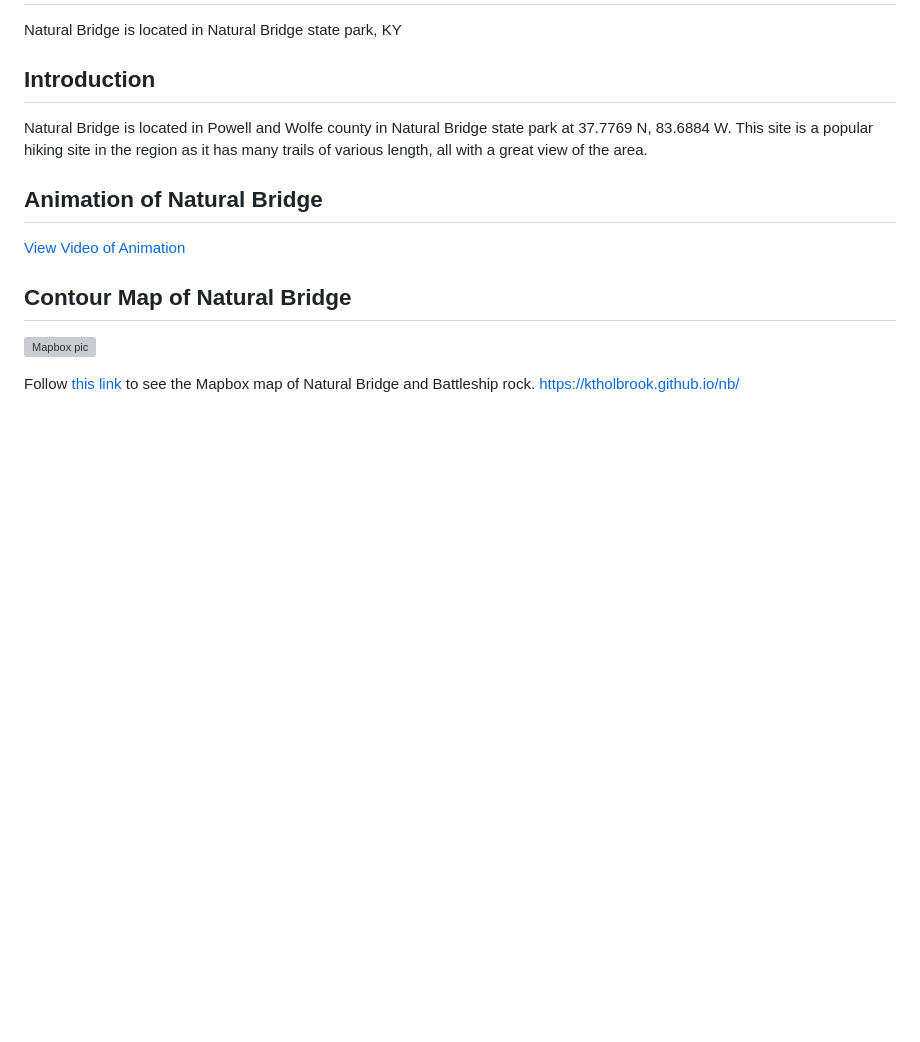
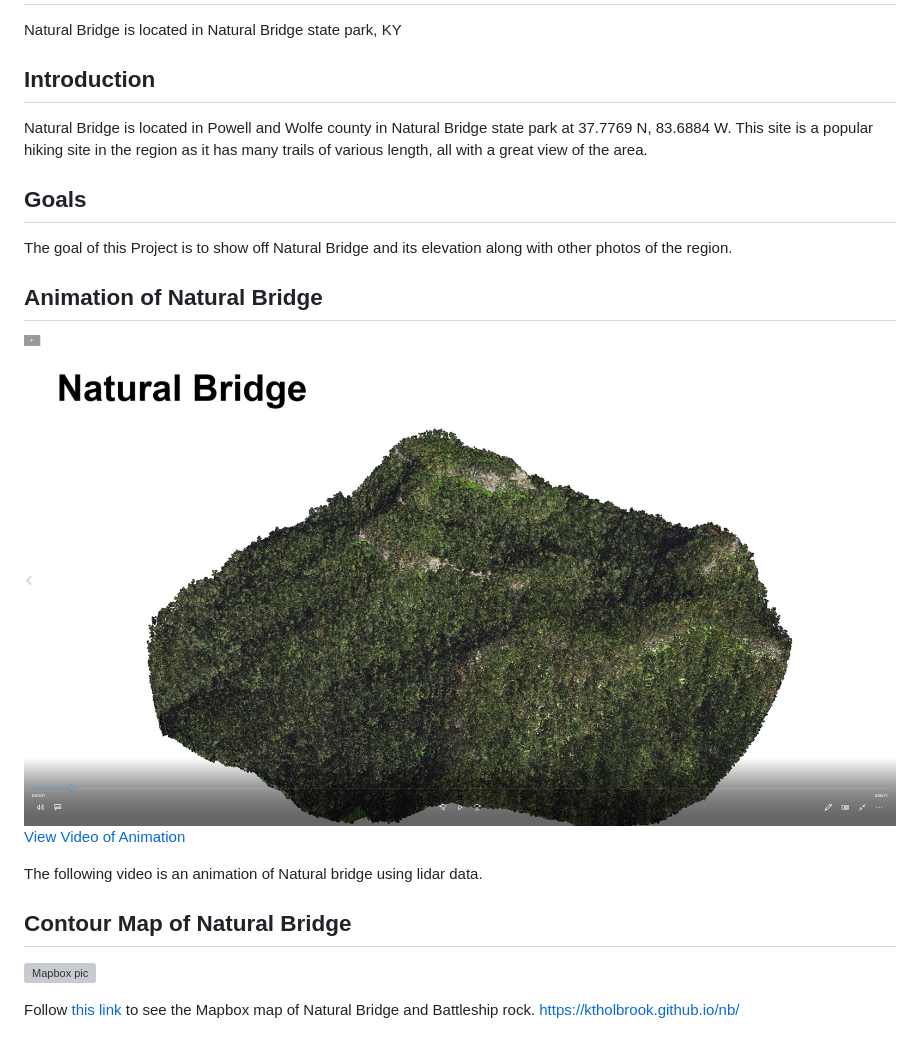
Before and after one commit to Ktholbrook/nb, a Markdown page: README.md, the part around the change printed below. Rendered like a GitHub page; pictures changed too: Video/animation.jpg (added); blank space fills up the shorter version; grey boxes are pictures that could not be loaded.

Commit message:
photos

```diff
--- a/README.md
+++ b/README.md
@@ -5,9 +5,15 @@ Natural Bridge is located in Natural Bridge state park, KY
 
 Natural Bridge is located in Powell and Wolfe county in Natural Bridge state park at 37.7769 N, 83.6884 W. This site is a popular hiking site in the region as it has many trails of various length, all with a great view of the area.
 
+## Goals
+
+The goal of this Project is to show off Natural Bridge and its elevation along with other photos of the region.
 ## Animation of Natural Bridge
 
+![Animation](Video/animation.jpg)
 [View Video of Animation](https://youtu.be/ASRgWDsIjYM)
+
+The following video is an animation of Natural bridge using lidar data.
 
 ## Contour Map of Natural Bridge
 
```
Also changed, not shown: other parts of README.md (+19 -0 lines), Photos/belowBattle2.jpg (added), Photos/onBridge.jpg (added), 2 other files.
